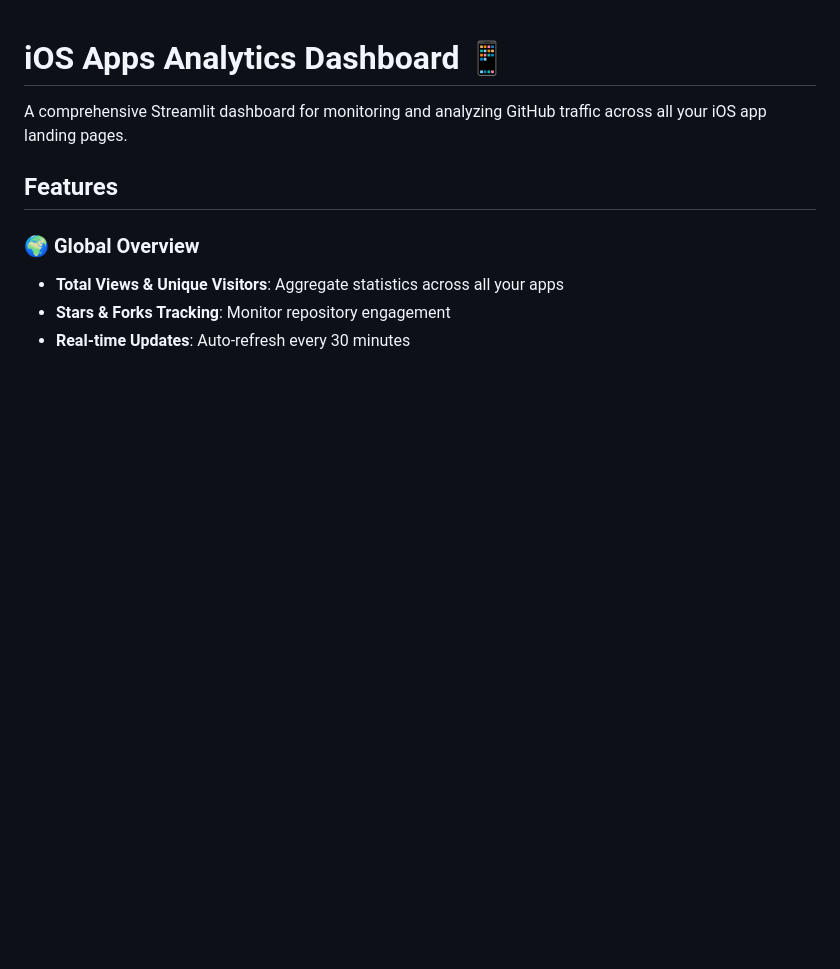
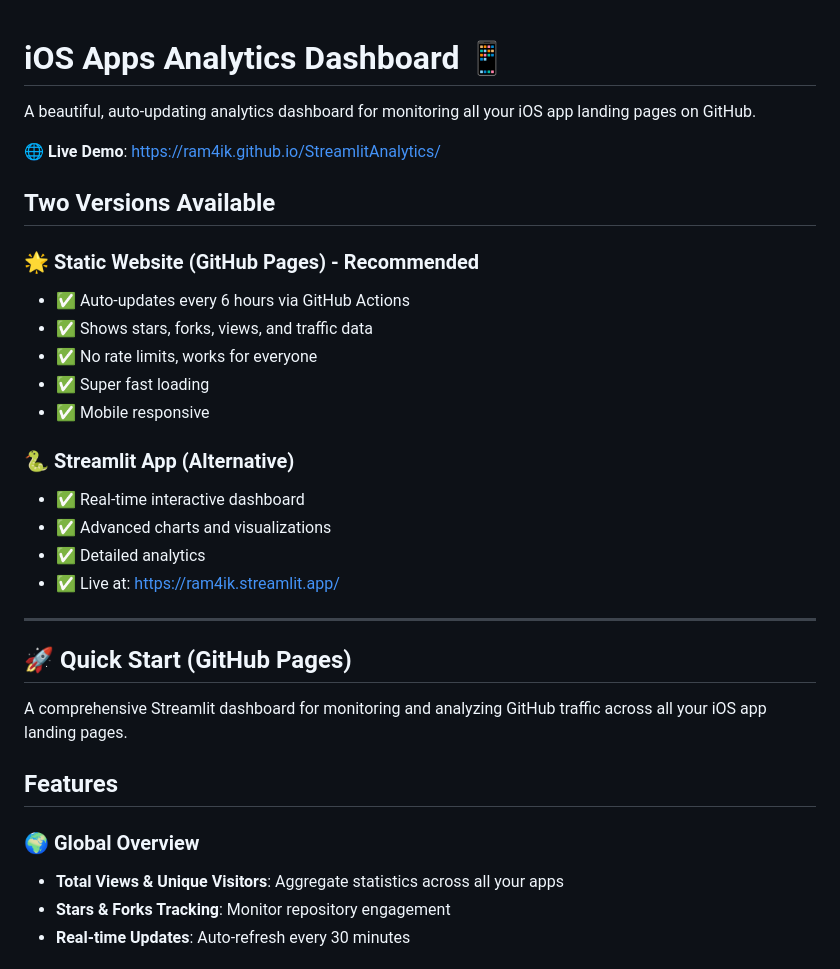
Before and after one commit to ram4ik/StreamlitAnalytics, a Markdown page: README.md, the part around the change. GitHub-like rendering; blank space fills up the shorter version.

Commit message:
Update README with GitHub Pages information

```diff
--- a/README.md
+++ b/README.md
@@ -1,4 +1,27 @@
 # iOS Apps Analytics Dashboard 📱
+
+A beautiful, auto-updating analytics dashboard for monitoring all your iOS app landing pages on GitHub.
+
+🌐 **Live Demo**: https://ram4ik.github.io/StreamlitAnalytics/
+
+## Two Versions Available
+
+### 🌟 Static Website (GitHub Pages) - **Recommended**
+- ✅ Auto-updates every 6 hours via GitHub Actions
+- ✅ Shows stars, forks, views, and traffic data
+- ✅ No rate limits, works for everyone
+- ✅ Super fast loading
+- ✅ Mobile responsive
+
+### 🐍 Streamlit App (Alternative)
+- ✅ Real-time interactive dashboard
+- ✅ Advanced charts and visualizations
+- ✅ Detailed analytics
+- ✅ Live at: https://ram4ik.streamlit.app/
+
+---
+
+## 🚀 Quick Start (GitHub Pages)
 
 A comprehensive Streamlit dashboard for monitoring and analyzing GitHub traffic across all your iOS app landing pages.
 
```
